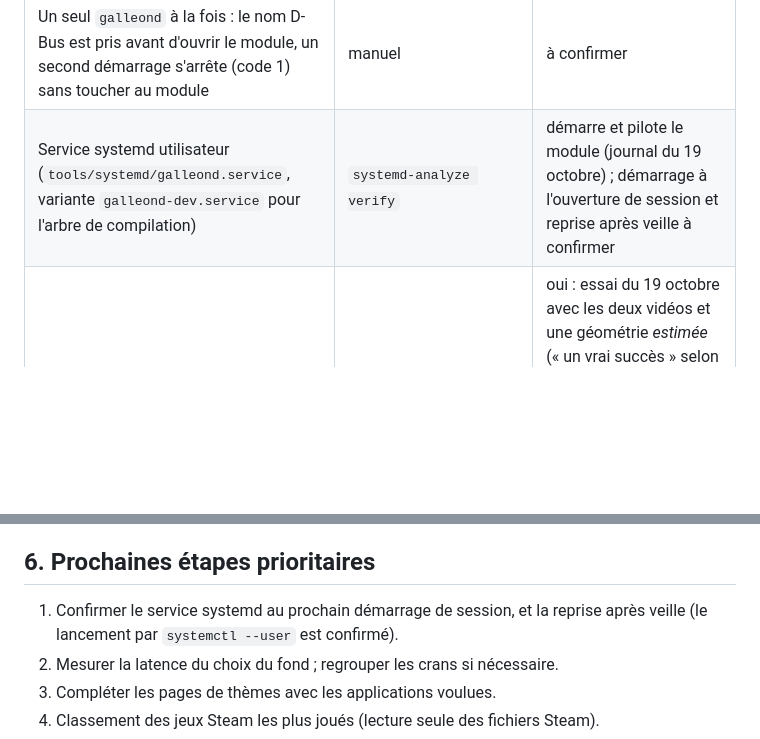
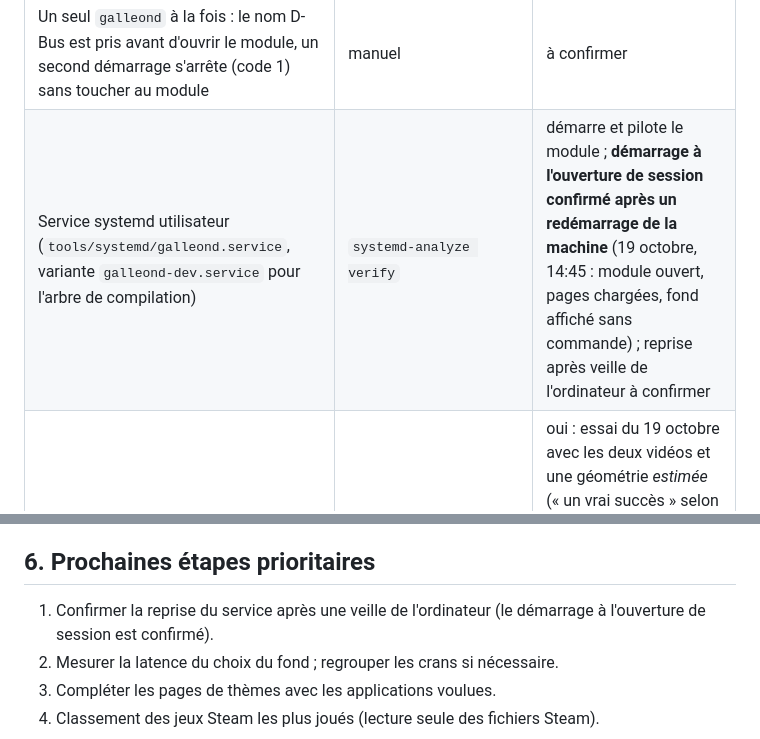
Before and after one commit to Aaryush1/GalleonCore, a Markdown page: ROADMAP.md, 2 parts joined by grey strips. Rendered like a GitHub page; blank space fills up the shorter version.

Commit message:
Roadmap: the service starts by itself at login, confirmed after a reboot
Co-Authored-By: Claude Sonnet 5.5 <noreply@anthropic.com>

```diff
--- a/ROADMAP.md
+++ b/ROADMAP.md
@@ -25,7 +25,7 @@ Référence pour reprendre le développement à tout moment, y compris dans une
 | Anneaux des molettes indépendants : gauche = couleur du thème, droite = blanc (contrôle) ou magenta (choix du fond) ; rapport `03 24` par LED | oui | oui (couleurs vues) |
 | Choix du fond par la molette droite : clic = mode fond (anneau et barre du bas magenta), rotation = fond suivant/précédent, second clic ou 30 s = retour ; le fond s'affiche même si une piste joue | oui | oui (validé par l'utilisateur) |
 | Un seul `galleond` à la fois : le nom D-Bus est pris avant d'ouvrir le module, un second démarrage s'arrête (code 1) sans toucher au module | manuel | à confirmer |
-| Service systemd utilisateur (`tools/systemd/galleond.service`, variante `galleond-dev.service` pour l'arbre de compilation) | `systemd-analyze verify` | démarre et pilote le module (journal du 19 octobre) ; démarrage à l'ouverture de session et reprise après veille à confirmer |
+| Service systemd utilisateur (`tools/systemd/galleond.service`, variante `galleond-dev.service` pour l'arbre de compilation) | `systemd-analyze verify` | démarre et pilote le module ; **démarrage à l'ouverture de session confirmé après un redémarrage de la machine** (19 octobre, 14:45 : module ouvert, pages chargées, fond affiché sans commande) ; reprise après veille de l'ordinateur à confirmer |
 | Écran de veille animé : vidéo verticale (FFmpeg → images brutes) découpée pour l'écran 720×384 et les 12 touches 160×160, boucle, délai d'inactivité, réveil par touche/molette/début de piste, suspension des autres contrôleurs ; section `screensaver` du JSON (géométrie en mm exigée) | oui (découpage, FFmpeg réel, réveil, médias) | oui : essai du 19 octobre avec les deux vidéos et une géométrie *estimée* (« un vrai succès » selon l'utilisateur) ; géométrie désormais **mesurée par photo** (±0,5 mm, voir `data/devices/galleon-100-sd.json`) ; l'utilisateur a refait les images avec l'action en haut ; la veille est dans son vrai `pages.json` (5 min, 2 vidéos de `public/Screensavers/`, sans logo, avec `PROVENANCE.md` complet (prompts de ChatGPT Images et de `p-video`) et licence CC-BY-SA-4.0) |
 | Débit du module mesuré (`--measure-throughput`) : écran 44,7 i/s, touches 35 tours/s, écran + touches 20 tours/s | — | oui (mesuré le 19 octobre) |
 | Thème « Pavé numérique » (touches = clavier virtuel uinput, liste fixe de touches, touche maintenue tant qu'on appuie) choisi tout seul quand aucun média ne joue, Contrôle quand un lecteur joue (`"when"`) ; touches teintées d'une version sombre de la couleur du thème | oui | oui (confirmé par l'utilisateur le 19 octobre) (retour de l'utilisateur) |
@@ -101,7 +101,7 @@ Décisions à ne pas perdre :
 
 ## 6. Prochaines étapes prioritaires
 
-1. Confirmer le service systemd au prochain démarrage de session, et la reprise après veille (le lancement par `systemctl --user` est confirmé).
+1. Confirmer la reprise du service après une veille de l'ordinateur (le démarrage à l'ouverture de session est confirmé).
 2. Mesurer la latence du choix du fond ; regrouper les crans si nécessaire.
 3. Compléter les pages de thèmes avec les applications voulues.
 4. Classement des jeux Steam les plus joués (lecture seule des fichiers Steam).
```
